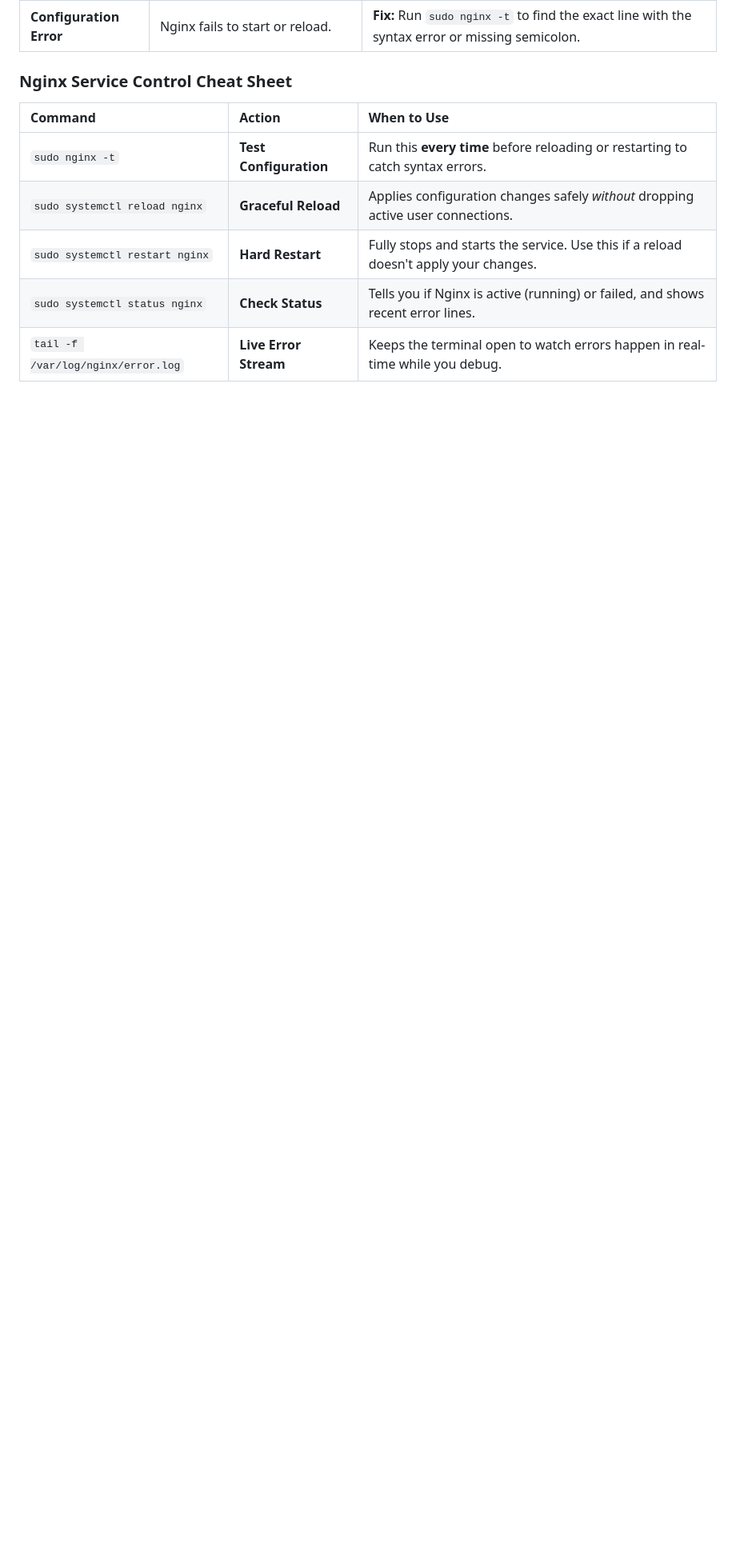
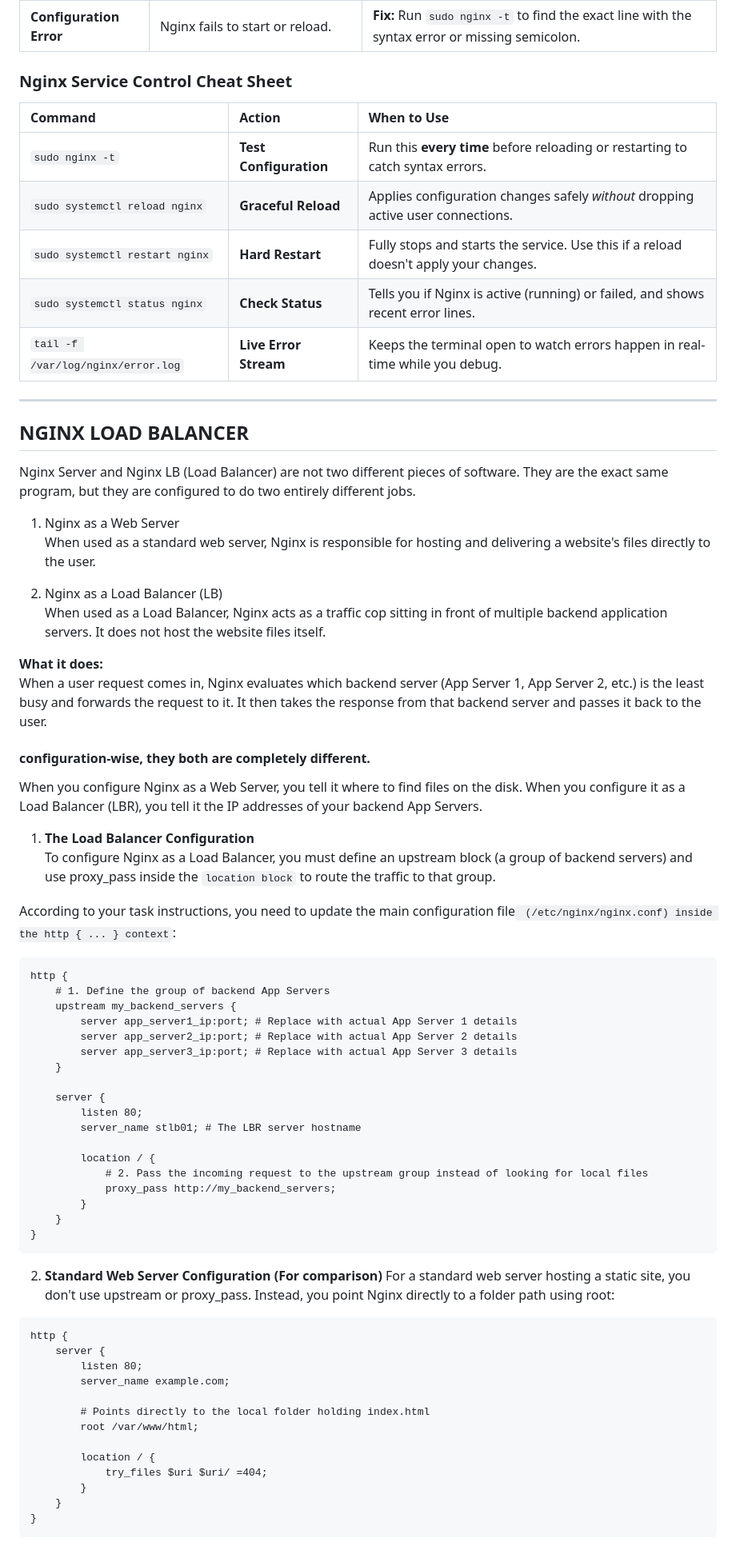
Before and after one commit to raghvendrashrinet/helsinki-cloud-native, a Markdown page: Nginx-tute.md, the part around the change. Shown at 80% size. GitHub-like rendering; blank space fills up the shorter version.

````diff
--- a/Nginx-tute.md
+++ b/Nginx-tute.md
@@ -95,3 +95,62 @@ When Nginx isn't behaving, use this checklist to diagnose and fix the issue quic
 | `sudo systemctl restart nginx` | **Hard Restart** | Fully stops and starts the service. Use this if a reload doesn't apply your changes. |
 | `sudo systemctl status nginx` | **Check Status** | Tells you if Nginx is active (running) or failed, and shows recent error lines. |
 | `tail -f /var/log/nginx/error.log` | **Live Error Stream** | Keeps the terminal open to watch errors happen in real-time while you debug. |
+
+---
+## NGINX LOAD BALANCER
+Nginx Server and Nginx LB (Load Balancer) are not two different pieces of software. They are the exact same program, but they are configured to do two entirely different jobs.
+1. Nginx as a Web Server
+When used as a standard web server, Nginx is responsible for hosting and delivering a website's files directly to the user.
+
+2. Nginx as a Load Balancer (LB)
+When used as a Load Balancer, Nginx acts as a traffic cop sitting in front of multiple backend application servers. It does not host the website files itself.
+
+**What it does:**
+When a user request comes in, Nginx evaluates which backend server (App Server 1, App Server 2, etc.) is the least busy and forwards the request to it. It then takes the response from that backend server and passes it back to the user.
+
+#### configuration-wise, they both are completely different.
+When you configure Nginx as a Web Server, you tell it where to find files on the disk. When you configure it as a Load Balancer (LBR), you tell it the IP addresses of your backend App Servers.
+
+1. **The Load Balancer Configuration**
+To configure Nginx as a Load Balancer, you must define an upstream block (a group of backend servers) and use proxy_pass inside the `location block` to route the traffic to that group.
+
+According to your task instructions, you need to update the main configuration file` (/etc/nginx/nginx.conf) inside the http { ... } context`:
+
+```
+http {
+    # 1. Define the group of backend App Servers
+    upstream my_backend_servers {
+        server app_server1_ip:port; # Replace with actual App Server 1 details
+        server app_server2_ip:port; # Replace with actual App Server 2 details
+        server app_server3_ip:port; # Replace with actual App Server 3 details
+    }
+
+    server {
+        listen 80;
+        server_name stlb01; # The LBR server hostname
+
+        location / {
+            # 2. Pass the incoming request to the upstream group instead of looking for local files
+            proxy_pass http://my_backend_servers;
+        }
+    }
+}
+```
+
+2. **Standard Web Server Configuration (For comparison)**
+For a standard web server hosting a static site, you don't use upstream or proxy_pass. Instead, you point Nginx directly to a folder path using root:
+```
+http {
+    server {
+        listen 80;
+        server_name example.com;
+
+        # Points directly to the local folder holding index.html
+        root /var/www/html;
+
+        location / {
+            try_files $uri $uri/ =404;
+        }
+    }
+}
+```
````
